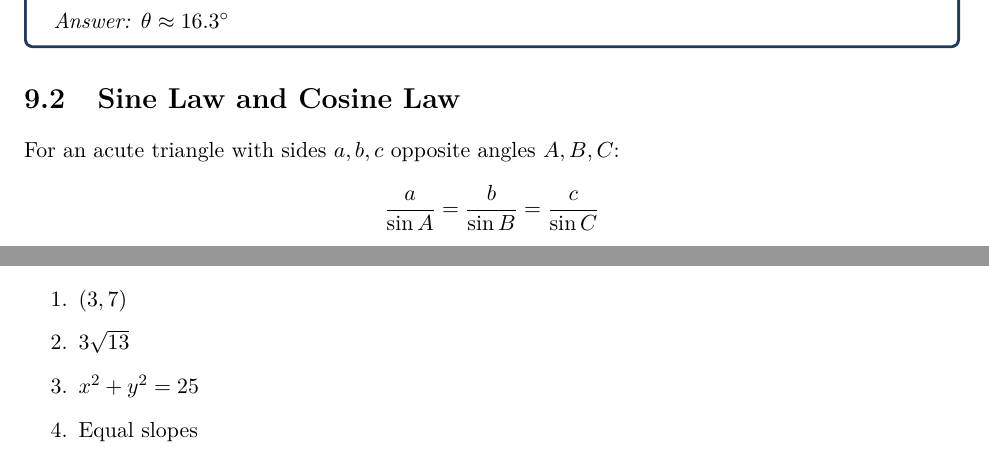
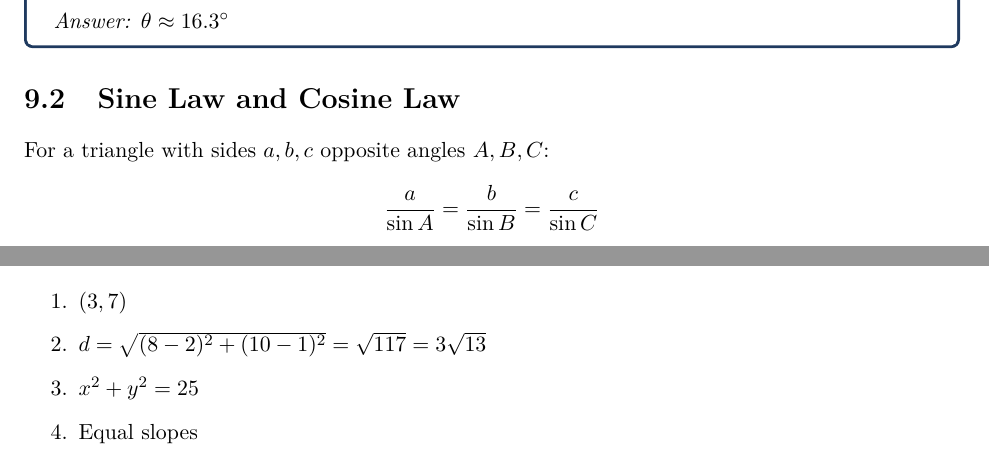
Before and after one commit to Campbe1xx/Math-Test-Prep, a LaTeX book (Ontario-Intermediate-Math-ABQ-Textbook.tex): two parts of pages 21 and 26 of 28, joined at a grey line, cut so that both start at the same text. Compiled offline with pdfLaTeX.

Commit message:
Clarify trig law scope and answers
Co-authored-by: Campbe1xx <249799731+Campbe1xx@users.noreply.github.com>

```diff
--- a/Ontario-Intermediate-Math-ABQ-Textbook.tex
+++ b/Ontario-Intermediate-Math-ABQ-Textbook.tex
@@ -625,7 +625,7 @@ So
 \end{example}
 
 \section{Sine Law and Cosine Law}
-For an acute triangle with sides $a,b,c$ opposite angles $A,B,C$:
+For a triangle with sides $a,b,c$ opposite angles $A,B,C$:
 \[
 \frac{a}{\sin A}=\frac{b}{\sin B}=\frac{c}{\sin C}
 \]
@@ -744,7 +744,7 @@ The original repository emphasizes mixed practice because real assessments rarel
 \section*{Chapter 8: Analytic Geometry}
 \begin{enumerate}
   \item $(3,7)$
-  \item $3\sqrt{13}$
+  \item $d=\sqrt{(8-2)^2+(10-1)^2}=\sqrt{117}=3\sqrt{13}$
   \item $x^2+y^2=25$
   \item Equal slopes
 \end{enumerate}
```
